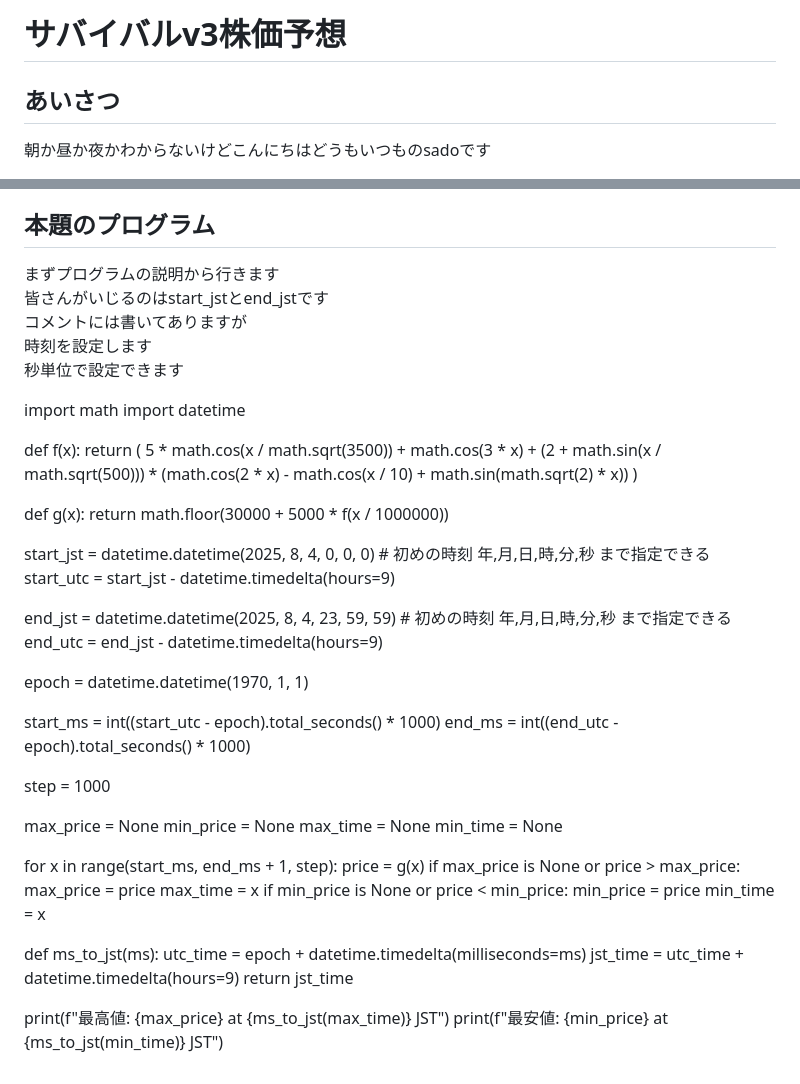
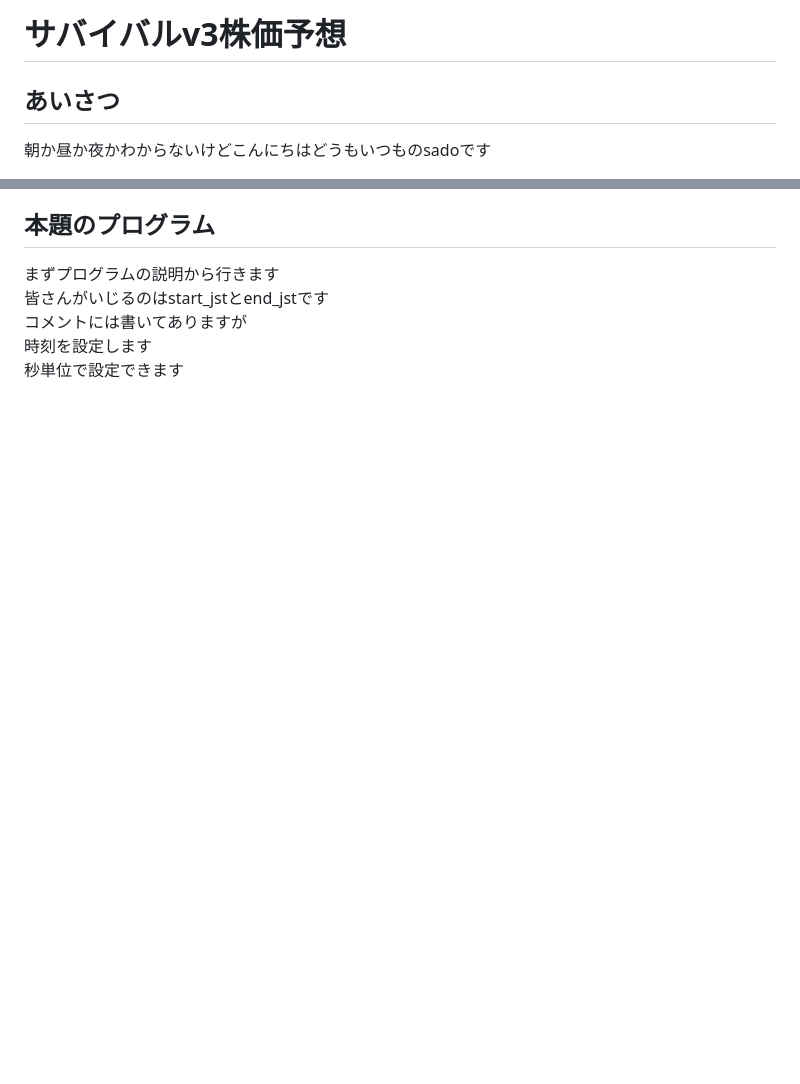
Before and after one commit to gitsado310/RankedSurvivalv3-stock-price, a Markdown page: README.md, 2 parts joined by grey strips. GitHub-like rendering; blank space fills up the shorter version.

```diff
--- a/README.md
+++ b/README.md
@@ -1,9 +1,5 @@
 <!DOCTYPE html>
 <html lang = "ja">
-    <head>
-        <title>サバイバルv3株価予想/Bloxd</title>
-        <meta charset="UTF-8">
-    </head>
     <body>
         <h1>
            サバイバルv3株価予想
@@ -54,55 +50,3 @@
         時刻を設定します<br>
         秒単位で設定できます<br>
       </p>
-<script type="text/javascript">
-
-import math
-import datetime
-
-def f(x):
-    return (
-        5 * math.cos(x / math.sqrt(3500)) +
-        math.cos(3 * x) +
-        (2 + math.sin(x / math.sqrt(500))) *
-        (math.cos(2 * x) - math.cos(x / 10) + math.sin(math.sqrt(2) * x))
-    )
-
-def g(x):
-    return math.floor(30000 + 5000 * f(x / 1000000))
-
-start_jst = datetime.datetime(2025, 8, 4, 0, 0, 0)   # 初めの時刻 年,月,日,時,分,秒 まで指定できる
-start_utc = start_jst - datetime.timedelta(hours=9)
-
-end_jst = datetime.datetime(2025, 8, 4, 23, 59, 59)  # 初めの時刻 年,月,日,時,分,秒 まで指定できる
-end_utc = end_jst - datetime.timedelta(hours=9)
-
-epoch = datetime.datetime(1970, 1, 1)
-
-start_ms = int((start_utc - epoch).total_seconds() * 1000)
-end_ms = int((end_utc - epoch).total_seconds() * 1000)
-
-step = 1000
-
-max_price = None
-min_price = None
-max_time = None
-min_time = None
-
-for x in range(start_ms, end_ms + 1, step):
-    price = g(x)
-    if max_price is None or price > max_price:
-        max_price = price
-        max_time = x
-    if min_price is None or price < min_price:
-        min_price = price
-        min_time = x
-
-def ms_to_jst(ms):
-    utc_time = epoch + datetime.timedelta(milliseconds=ms)
-    jst_time = utc_time + datetime.timedelta(hours=9)
-    return jst_time
-
-print(f"最高値: {max_price} at {ms_to_jst(max_time)} JST")
-print(f"最安値: {min_price} at {ms_to_jst(min_time)} JST")
-
-</script>
```
